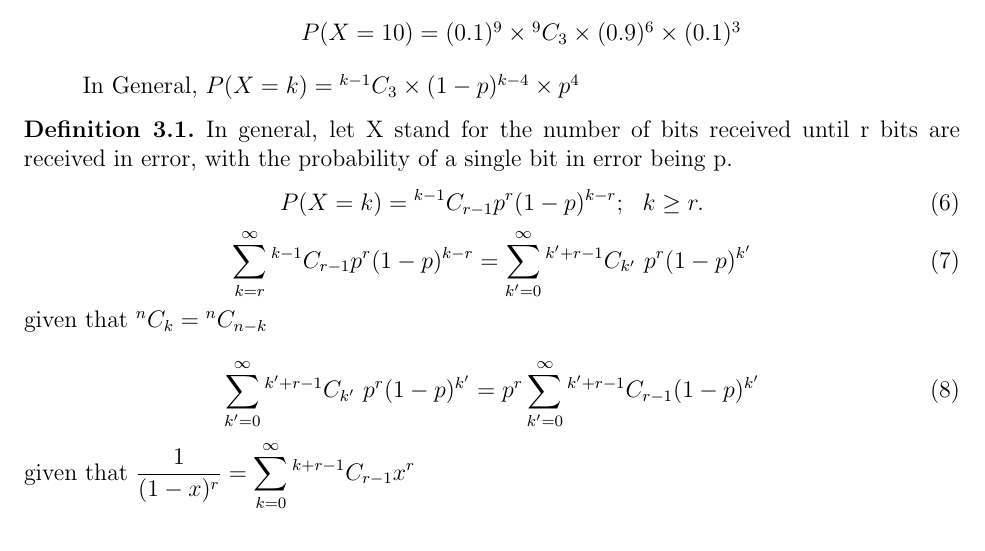
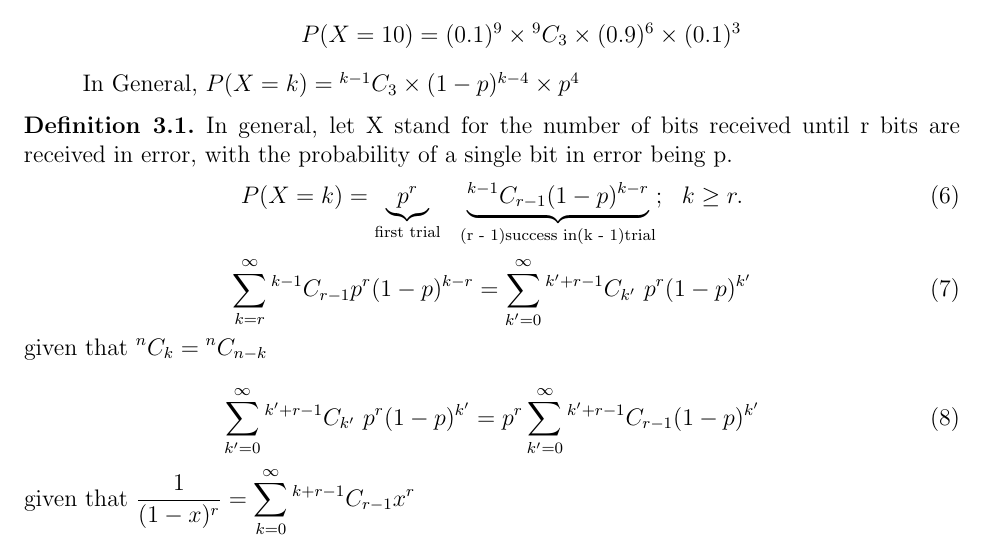
Before and after one commit to GUC-Notes/math401-notes, a LaTeX document (Lecture6/main.tex): part of page 4 of 4, cut so that both start at the same text. Compiled offline with pdfLaTeX.

Commit message:
upload files

```diff
--- a/Lecture6/main.tex
+++ b/Lecture6/main.tex
@@ -20,7 +20,7 @@
 \newcommand*{\Perm}[2]{{}^{#1}\!P_{#2}}%
 \newcommand*{\Comb}[2]{{}^{#1}C_{#2}}%
 \setlength\parindent{0pt} %% Do not touch this
-
+\usepackage{amsmath}% http://ctan.org/pkg/amsmath
 %% -----------------------------
 %% TITLE
 %% -----------------------------
@@ -215,7 +215,8 @@ received until r bits are received in error, with
 the probability of a single bit in error being p.
 \end{slo}
 \begin{equation}
-    P(X = k) = \Comb{k-1}{r-1} p^r (1-p)^{k-r}; \ \ k \geq r.
+    P(X = k) =  \underbrace{p^r}_{\text{first trial}}
+    \ \ \underbrace{\Comb{k-1}{r-1} (1-p)^{k-r}}_{\text{(r - 1)success in(k - 1)trial}}; \ \ k \geq r.
 \end{equation}
 \begin{equation}
     \displaystyle \sum_{k=r}^{\infty} \Comb{k-1}{r-1} p^r(1-p)^{k-r} =
```
Also changed, not shown: Lecture6/main.pdf.
